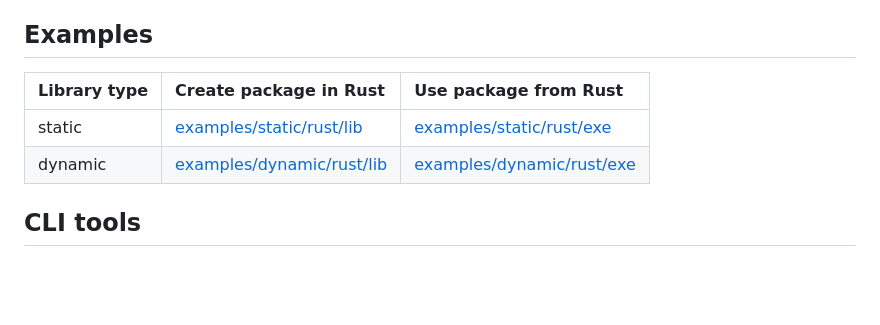
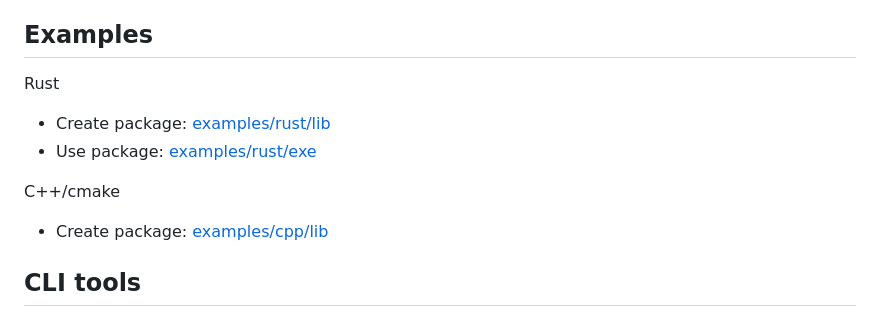
Before and after one commit to termoshtt/ocipkg, a Markdown page: README.md, the part around the change. Rendered like a GitHub page; blank space fills up the shorter version.

Commit message:
Fix example links in README

```diff
--- a/README.md
+++ b/README.md
@@ -54,10 +54,14 @@ by the developer through OCI registry.
 Examples
 ---------
 
-| Library type | Create package in Rust | Use package from Rust |
-|:-------------|:-----------------------|:----------------------|
-| static       |[examples/static/rust/lib](./examples/static/rust/lib)   | [examples/static/rust/exe](./examples/static/rust/exe) |
-| dynamic      |[examples/dynamic/rust/lib](./examples/dynamic/rust/lib) | [examples/dynamic/rust/exe](./examples/dynamic/rust/exe) |
+Rust
+
+- Create package: [examples/rust/lib](./examples/rust/lib)
+- Use package: [examples/rust/exe](./examples/rust/exe)
+
+C++/cmake
+
+- Create package: [examples/cpp/lib](./examples/cpp/lib)
 
 CLI tools
 ----------
```
